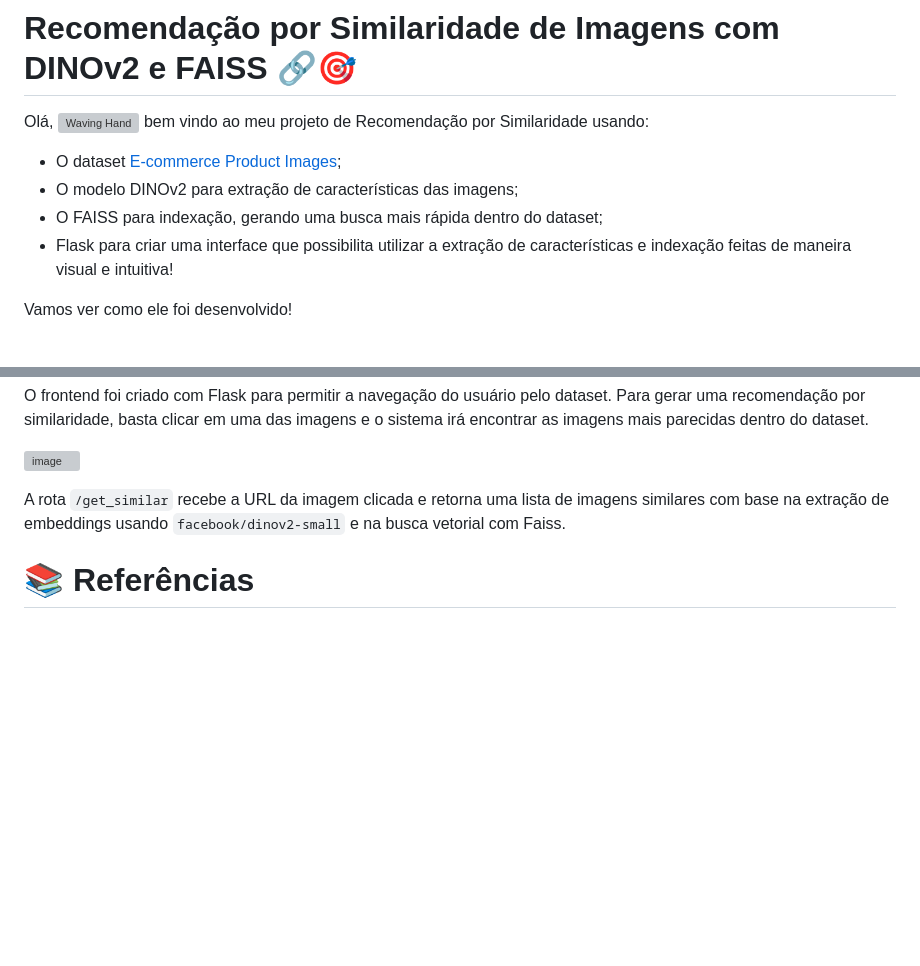
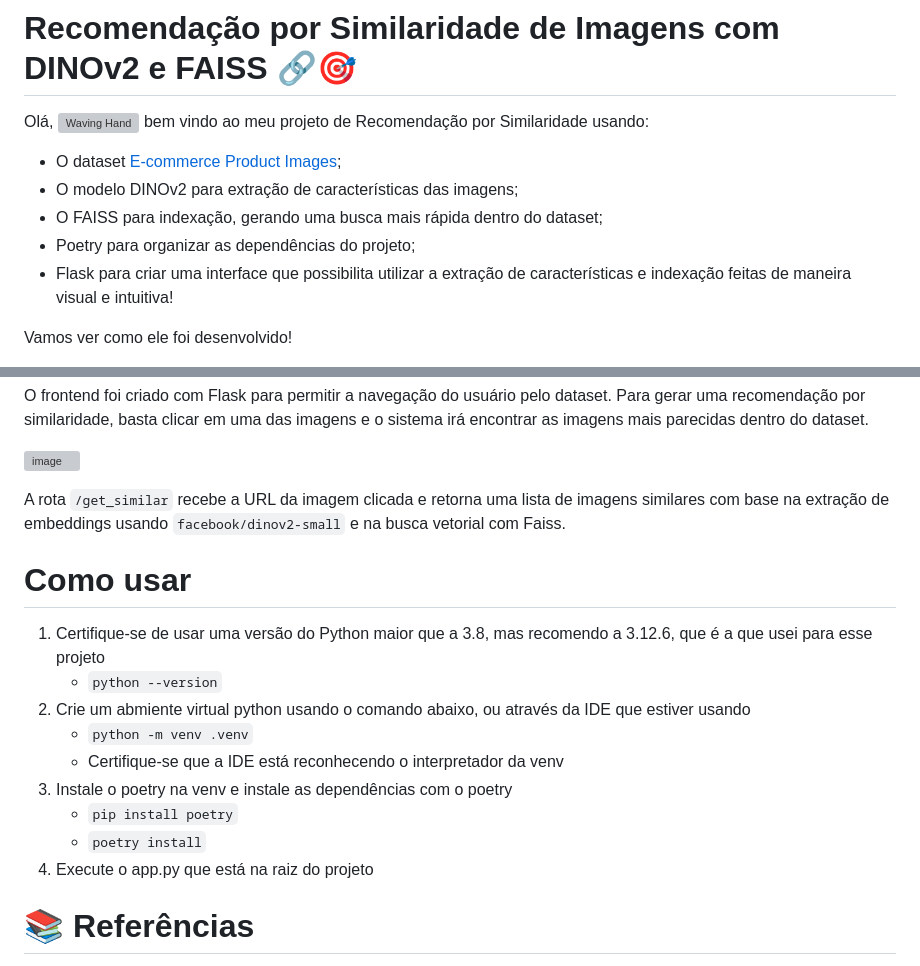
Before and after one commit to miguel-mb-cell/Recomendacao-Por-Imagem, a Markdown page: README.md, 2 parts joined by grey strips. Drawn GitHub-style; blank space fills up the shorter version; grey boxes are pictures that could not be loaded.

````diff
--- a/README.md
+++ b/README.md
@@ -4,6 +4,7 @@ bem vindo ao meu projeto de Recomendação por Similaridade usando:
 - O dataset [E-commerce Product Images](https://www.kaggle.com/datasets/vikashrajluhaniwal/fashion-images);
 - O modelo DINOv2 para extração de características das imagens;
 - O FAISS para indexação, gerando uma busca mais rápida dentro do dataset;
+- Poetry para organizar as dependências do projeto;
 - Flask para criar uma interface que possibilita utilizar a extração de características e indexação feitas de maneira visual e intuitiva!
 
 Vamos ver como ele foi desenvolvido!
@@ -67,6 +68,17 @@ O frontend foi criado com Flask para permitir a navegação do usuário pelo dat
 A rota `/get_similar` recebe a URL da imagem clicada e retorna uma lista de imagens similares com base na extração de embeddings usando `facebook/dinov2-small` e na busca vetorial com Faiss.
 
 
+# Como usar
+1. Certifique-se de usar uma versão do Python maior que a 3.8, mas recomendo a 3.12.6, que é a que usei para esse projeto
+   - ```python --version```
+2. Crie um abmiente virtual python usando o comando abaixo, ou através da IDE que estiver usando
+   - ```python -m venv .venv```
+   - Certifique-se que a IDE está reconhecendo o interpretador da venv
+3. Instale o poetry na venv e instale as dependências com o poetry
+   - ```pip install poetry```
+   - ```poetry install```
+4. Execute o app.py que está na raiz do projeto
+
 # 📚 Referências
 - [CLIP Vs DINOv2 in image similarity](https://medium.com/aimonks/clip-vs-dinov2-in-image-similarity-6fa5aa7ed8c6)
 - [Building a Visual Similarity-based Recommendation System Using Python](https://medium.com/geekculture/building-a-visual-similarity-based-recommendation-system-using-python-872a5bea568e)
````
